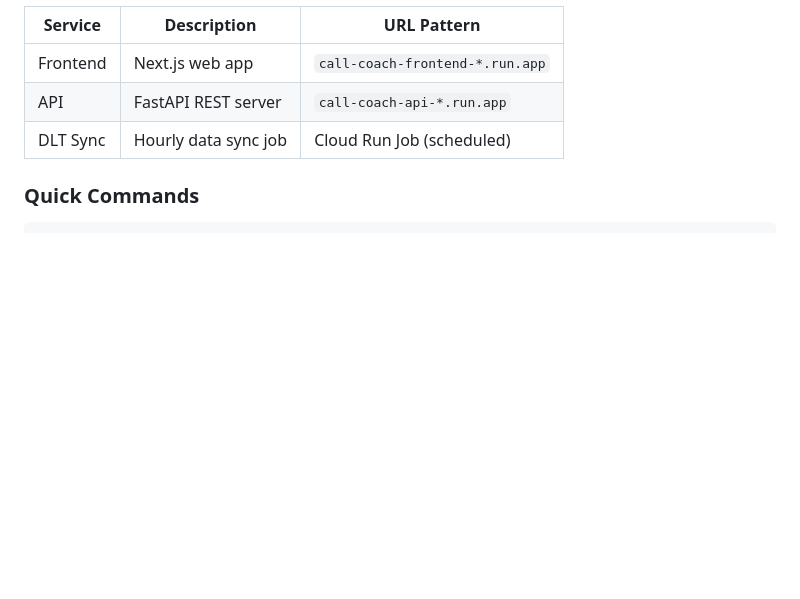
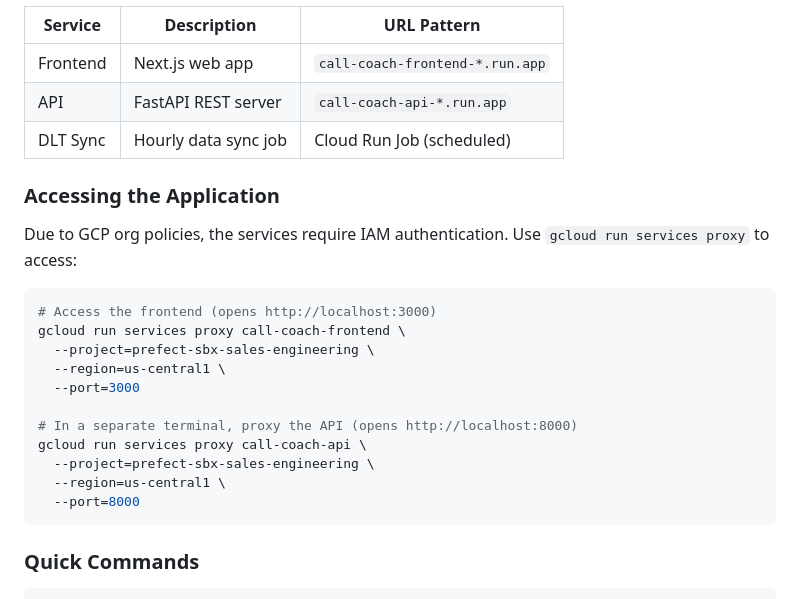
Before and after one commit to gabcoyne/call-coach, a Markdown page: README.md, the part around the change. Rendered like a GitHub page; blank space fills up the shorter version.

Commit message:
docs: Add gcloud proxy instructions for accessing Cloud Run services
GCP org policy prevents public access (allUsers/allAuthenticatedUsers).
Services are restricted to domain:prefect.io via IAM bindings.
Added instructions to use gcloud run services proxy for local access.

Co-Authored-By: Claude (claude-opus-4-5) <noreply@anthropic.com>

````diff
--- a/README.md
+++ b/README.md
@@ -654,6 +654,24 @@ Cloud Run Jobs (DLT Sync) → BigQuery → Neon Postgres
 | API      | FastAPI REST server  | `call-coach-api-*.run.app`      |
 | DLT Sync | Hourly data sync job | Cloud Run Job (scheduled)       |
 
+### Accessing the Application
+
+Due to GCP org policies, the services require IAM authentication. Use `gcloud run services proxy` to access:
+
+```bash
+# Access the frontend (opens http://localhost:3000)
+gcloud run services proxy call-coach-frontend \
+  --project=prefect-sbx-sales-engineering \
+  --region=us-central1 \
+  --port=3000
+
+# In a separate terminal, proxy the API (opens http://localhost:8000)
+gcloud run services proxy call-coach-api \
+  --project=prefect-sbx-sales-engineering \
+  --region=us-central1 \
+  --port=8000
+```
+
 ### Quick Commands
 
 ```bash
````
